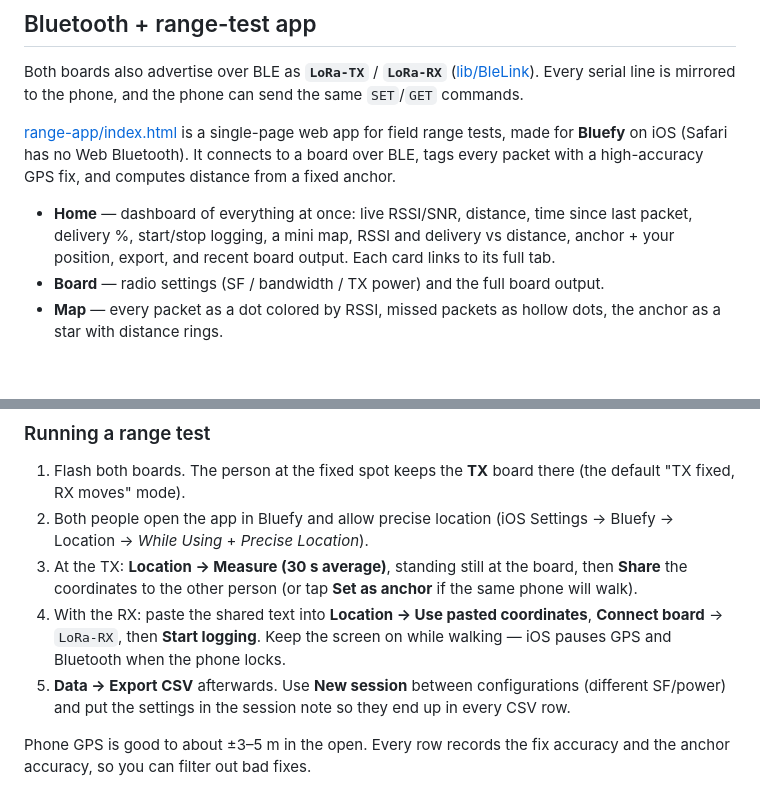
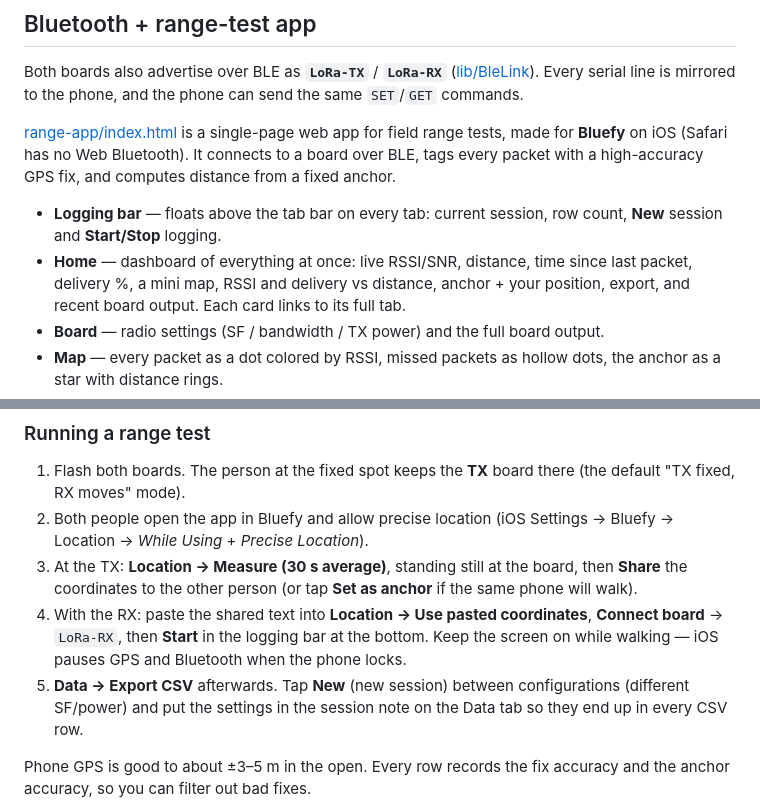
Before and after one commit to AustinGoodnight/astronaut-biometric-sensor-array, a Markdown page: firmware/lora-sx-testing/README.md, 2 parts joined by grey strips. Rendered like a GitHub page; blank space fills up the shorter version.

Commit message:
README: range app logging bar

```diff
--- a/firmware/lora-sx-testing/README.md
+++ b/firmware/lora-sx-testing/README.md
@@ -64,8 +64,10 @@ field range tests, made for **Bluefy** on iOS (Safari has no Web
 Bluetooth). It connects to a board over BLE, tags every packet with a
 high-accuracy GPS fix, and computes distance from a fixed anchor.
 
+- **Logging bar** — floats above the tab bar on every tab: current
+  session, row count, **New** session and **Start/Stop** logging.
 - **Home** — dashboard of everything at once: live RSSI/SNR, distance,
-  time since last packet, delivery %, start/stop logging, a mini map, RSSI
+  time since last packet, delivery %, a mini map, RSSI
   and delivery vs distance, anchor + your position, export, and recent
   board output. Each card links to its full tab.
 - **Board** — radio settings (SF / bandwidth / TX power) and the full
@@ -94,12 +96,13 @@ are not counted as radio misses.
    board, then **Share** the coordinates to the other person (or tap
    **Set as anchor** if the same phone will walk).
 4. With the RX: paste the shared text into **Location → Use pasted
-   coordinates**, **Connect board** → `LoRa-RX`, then **Start logging**.
+   coordinates**, **Connect board** → `LoRa-RX`, then **Start** in the
+   logging bar at the bottom.
    Keep the screen on while walking — iOS pauses GPS and Bluetooth when
    the phone locks.
-5. **Data → Export CSV** afterwards. Use **New session** between
+5. **Data → Export CSV** afterwards. Tap **New** (new session) between
    configurations (different SF/power) and put the settings in the session
-   note so they end up in every CSV row.
+   note on the Data tab so they end up in every CSV row.
 
 Phone GPS is good to about ±3–5 m in the open. Every row records the fix
 accuracy and the anchor accuracy, so you can filter out bad fixes.
```
